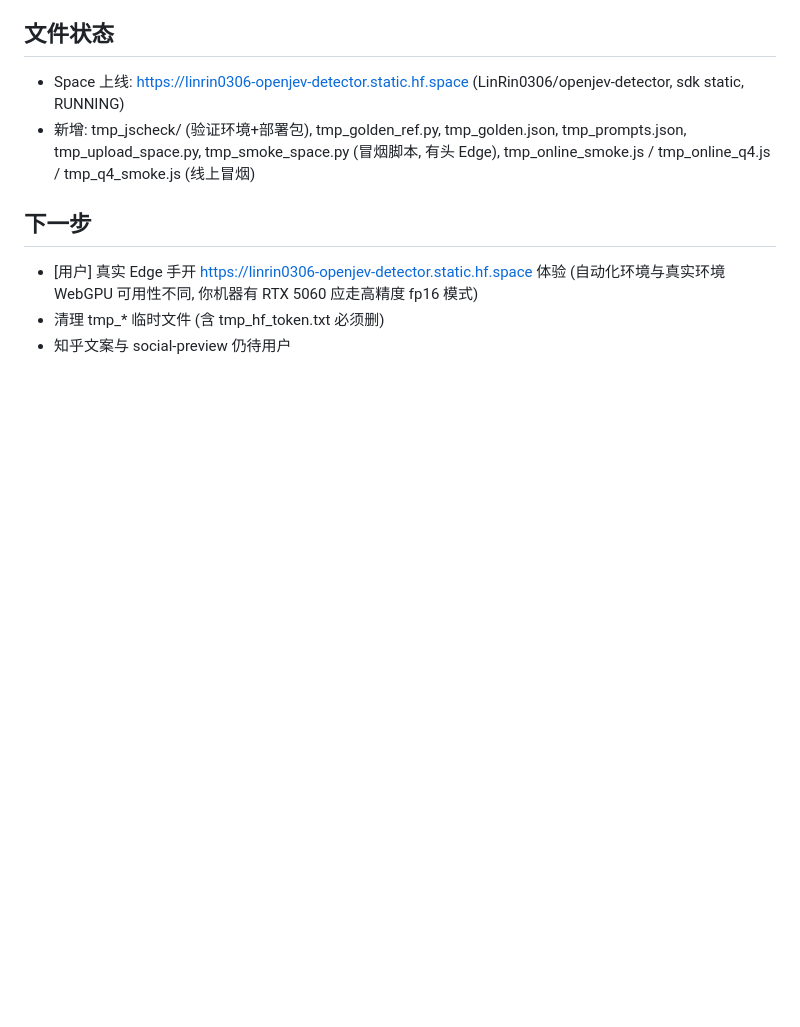
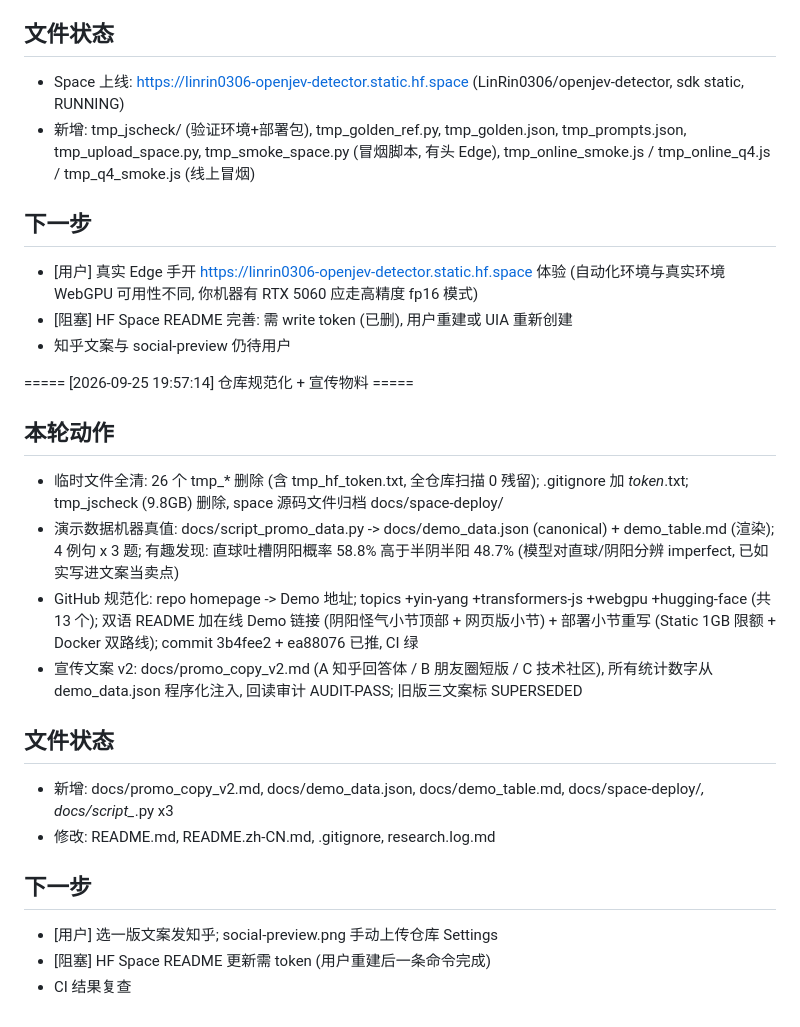
Before and after one commit to lookski/openjev, a Markdown page: research.log.md, the part around the change. Drawn GitHub-style; blank space fills up the shorter version.

Commit message:
log: repo normalization + promo round

```diff
--- a/research.log.md
+++ b/research.log.md
@@ -37,5 +37,22 @@
 
 ## 下一步
 - [用户] 真实 Edge 手开 https://linrin0306-openjev-detector.static.hf.space 体验 (自动化环境与真实环境 WebGPU 可用性不同, 你机器有 RTX 5060 应走高精度 fp16 模式)
-- 清理 tmp_* 临时文件 (含 tmp_hf_token.txt 必须删)
+- [阻塞] HF Space README 完善: 需 write token (已删), 用户重建或 UIA 重新创建
 - 知乎文案与 social-preview 仍待用户
+
+===== [2026-09-25 19:57:14] 仓库规范化 + 宣传物料 =====
+
+## 本轮动作
+- 临时文件全清: 26 个 tmp_* 删除 (含 tmp_hf_token.txt, 全仓库扫描 0 残留); .gitignore 加 *token*.txt; tmp_jscheck (9.8GB) 删除, space 源码文件归档 docs/space-deploy/
+- 演示数据机器真值: docs/script_promo_data.py -> docs/demo_data.json (canonical) + demo_table.md (渲染); 4 例句 x 3 题; 有趣发现: 直球吐槽阴阳概率 58.8% 高于半阴半阳 48.7% (模型对直球/阴阳分辨 imperfect, 已如实写进文案当卖点)
+- GitHub 规范化: repo homepage -> Demo 地址; topics +yin-yang +transformers-js +webgpu +hugging-face (共 13 个); 双语 README 加在线 Demo 链接 (阴阳怪气小节顶部 + 网页版小节) + 部署小节重写 (Static 1GB 限额 + Docker 双路线); commit 3b4fee2 + ea88076 已推, CI 绿
+- 宣传文案 v2: docs/promo_copy_v2.md (A 知乎回答体 / B 朋友圈短版 / C 技术社区), 所有统计数字从 demo_data.json 程序化注入, 回读审计 AUDIT-PASS; 旧版三文案标 SUPERSEDED
+
+## 文件状态
+- 新增: docs/promo_copy_v2.md, docs/demo_data.json, docs/demo_table.md, docs/space-deploy/*, docs/script_*.py x3
+- 修改: README.md, README.zh-CN.md, .gitignore, research.log.md
+
+## 下一步
+- [用户] 选一版文案发知乎; social-preview.png 手动上传仓库 Settings
+- [阻塞] HF Space README 更新需 token (用户重建后一条命令完成)
+- CI 结果复查
```
